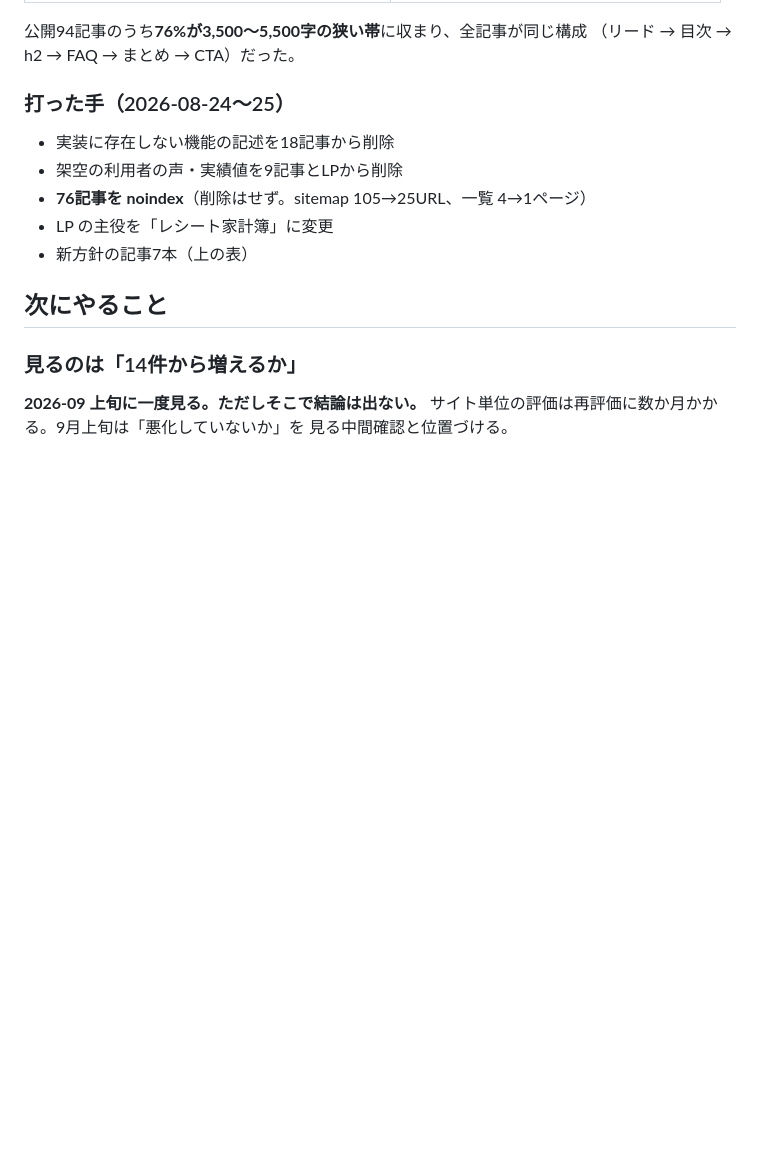
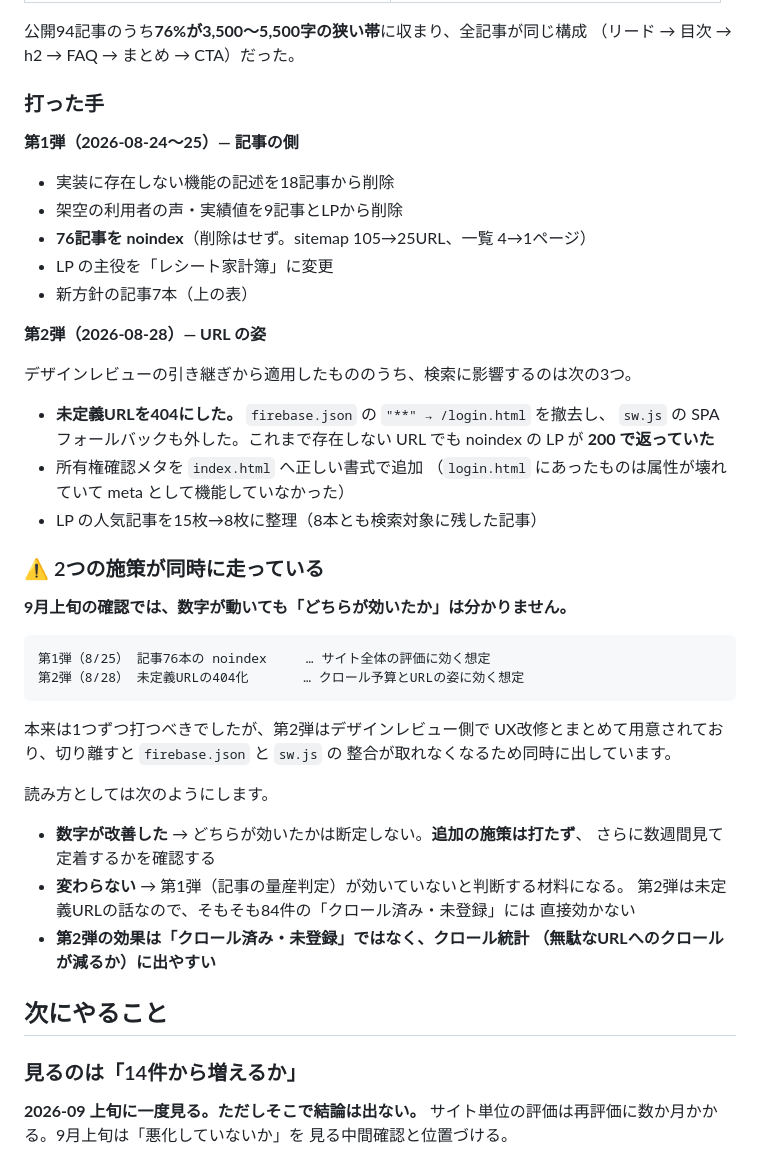
Before and after one commit to D1424-da/Expenses, a Markdown page: docs/記事設計-レシート家計簿.md, the part around the change. Rendered like a GitHub page; blank space fills up the shorter version.

Commit message:
第2弾（未定義URLの404化）を記事設計に追記する
デザインレビューの引き継ぎから適用した9ファイルのうち、
firebase.json / sw.js / index.html は検索にも影響する。
記事76本の noindex（8/25）と2つの施策が同時に走る状態になったので、
9月上旬の確認でどう読むかを明記した。

本来は1つずつ打つべきだが、第2弾は firebase.json と sw.js の整合が
必要で切り離せなかった。数字が改善しても、どちらが効いたかは
断定しないこと。

````diff
--- a/docs/記事設計-レシート家計簿.md
+++ b/docs/記事設計-レシート家計簿.md
@@ -113,13 +113,49 @@ receipt-ocr-how-it-works / receipt-kakeibo-basics / blog.html
 公開94記事のうち**76%が3,500〜5,500字の狭い帯**に収まり、全記事が同じ構成
 （リード → 目次 → h2 → FAQ → まとめ → CTA）だった。
 
-### 打った手（2026-08-24〜25）
+### 打った手
+
+**第1弾（2026-08-24〜25）— 記事の側**
 
 - 実装に存在しない機能の記述を18記事から削除
 - 架空の利用者の声・実績値を9記事とLPから削除
 - **76記事を noindex**（削除はせず。sitemap 105→25URL、一覧 4→1ページ）
 - LP の主役を「レシート家計簿」に変更
 - 新方針の記事7本（上の表）
+
+**第2弾（2026-08-28）— URL の姿**
+
+デザインレビューの引き継ぎから適用したもののうち、検索に影響するのは次の3つ。
+
+- **未定義URLを404にした。** `firebase.json` の `"**" → /login.html` を撤去し、
+  `sw.js` の SPA フォールバックも外した。これまで存在しない URL でも
+  noindex の LP が **200 で返っていた**
+- 所有権確認メタを `index.html` へ正しい書式で追加
+  （`login.html` にあったものは属性が壊れていて meta として機能していなかった）
+- LP の人気記事を15枚→8枚に整理（8本とも検索対象に残した記事）
+
+### ⚠️ 2つの施策が同時に走っている
+
+**9月上旬の確認では、数字が動いても「どちらが効いたか」は分かりません。**
+
+```
+第1弾（8/25） 記事76本の noindex     … サイト全体の評価に効く想定
+第2弾（8/28） 未定義URLの404化       … クロール予算とURLの姿に効く想定
+```
+
+本来は1つずつ打つべきでしたが、第2弾はデザインレビュー側で
+UX改修とまとめて用意されており、切り離すと `firebase.json` と `sw.js` の
+整合が取れなくなるため同時に出しています。
+
+読み方としては次のようにします。
+
+- **数字が改善した** → どちらが効いたかは断定しない。**追加の施策は打たず**、
+  さらに数週間見て定着するかを確認する
+- **変わらない** → 第1弾（記事の量産判定）が効いていないと判断する材料になる。
+  第2弾は未定義URLの話なので、そもそも84件の「クロール済み・未登録」には
+  直接効かない
+- **第2弾の効果は「クロール済み・未登録」ではなく、クロール統計
+  （無駄なURLへのクロールが減るか）に出やすい**
 
 ## 次にやること
 
````
